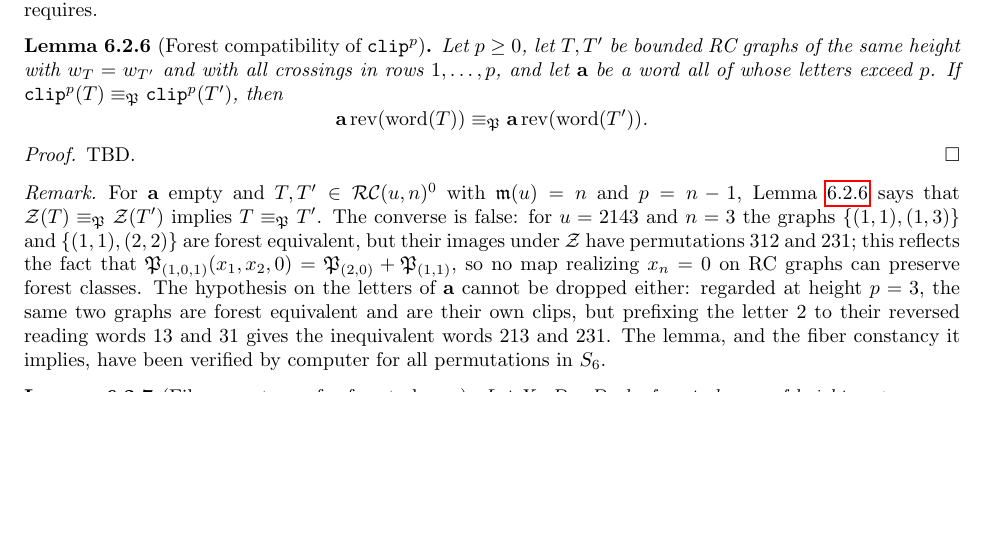
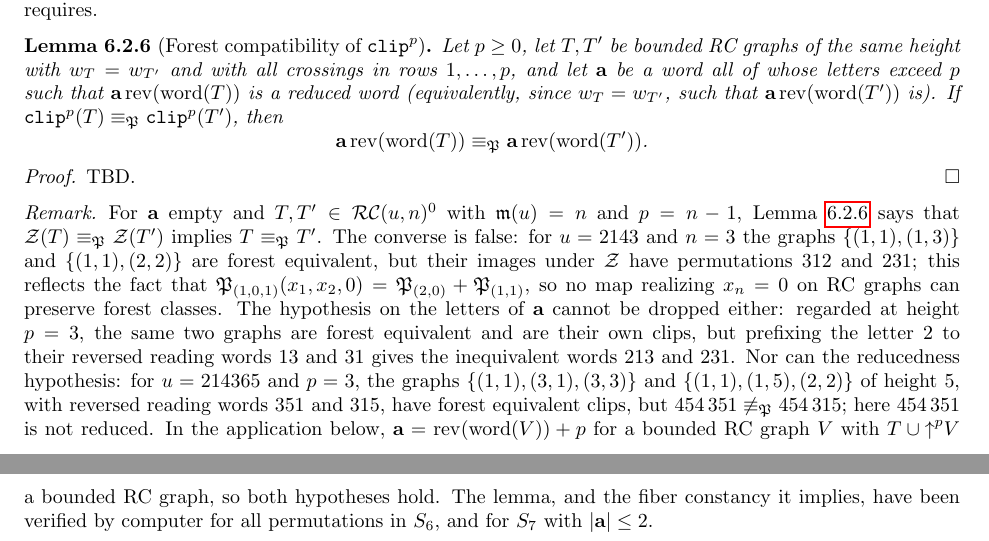
Before and after one commit to matthematics/schubert_writing, a LaTeX paper (writing/schubert_bialgebra_separate_paper.tex): part of page 39 of 49 before the commit and two parts of pages 39 and 40 of 49 after it, the two joined at a grey line, cut so that both start at the same text, the shorter picture padded with empty space. Compiled offline with pdfLaTeX.

Commit message:
Further forest cleans

```diff
--- a/writing/schubert_bialgebra_separate_paper.tex
+++ b/writing/schubert_bialgebra_separate_paper.tex
@@ -3418,7 +3418,7 @@ Let $\mathbf r_1\equiv_\forest\mathbf r_2$ be words.
 The analogue of (a) for prefixes fails: $13\equiv_\forest31$ (both are reduced words of $2143$, and $\sch_{2143}=\forest_{(1,0,1)}$ is a single forest polynomial), but $213\not\equiv_\forest231$. The following lemma is the substitute that the row decomposition requires.
 
 \begin{lemma}[Forest compatibility of $\clp^p$]\label{lemma:clipforest}
-Let $p\geq0$, let $T,T'$ be bounded RC graphs of the same height with $\wof T=\wof{T'}$ and with all crossings in rows $1,\ldots,p$, and let $\mathbf a$ be a word all of whose letters exceed $p$. If $\clp^p(T)\equiv_\forest\clp^p(T')$, then
+Let $p\geq0$, let $T,T'$ be bounded RC graphs of the same height with $\wof T=\wof{T'}$ and with all crossings in rows $1,\ldots,p$, and let $\mathbf a$ be a word all of whose letters exceed $p$ such that $\mathbf a\,\mathrm{rev}(\mathrm{word}(T))$ is a reduced word (equivalently, since $\wof T=\wof{T'}$, such that $\mathbf a\,\mathrm{rev}(\mathrm{word}(T'))$ is). If $\clp^p(T)\equiv_\forest\clp^p(T')$, then
 $$\mathbf a\,\mathrm{rev}(\mathrm{word}(T))\equiv_\forest\mathbf a\,\mathrm{rev}(\mathrm{word}(T'))\text{.}$$
 \end{lemma}
 \begin{proof}
@@ -3426,7 +3426,7 @@ TBD.
 \end{proof}
 
 \begin{remark}
-For $\mathbf a$ empty and $T,T'\in\RC(u,n)^0$ with $\maxd(u)=n$ and $p=n-1$, Lemma~\ref{lemma:clipforest} says that $\zeromap(T)\equiv_\forest\zeromap(T')$ implies $T\equiv_\forest T'$. The converse is false: for $u=2143$ and $n=3$ the graphs $\{(1,1),(1,3)\}$ and $\{(1,1),(2,2)\}$ are forest equivalent, but their images under $\zeromap$ have permutations $312$ and $231$; this reflects the fact that $\forest_{(1,0,1)}(x_1,x_2,0)=\forest_{(2,0)}+\forest_{(1,1)}$, so no map realizing $x_n=0$ on RC graphs can preserve forest classes. The hypothesis on the letters of $\mathbf a$ cannot be dropped either: regarded at height $p=3$, the same two graphs are forest equivalent and are their own clips, but prefixing the letter $2$ to their reversed reading words $13$ and $31$ gives the inequivalent words $213$ and $231$. The lemma, and the fiber constancy it implies, have been verified by computer for all permutations in $S_6$.
+For $\mathbf a$ empty and $T,T'\in\RC(u,n)^0$ with $\maxd(u)=n$ and $p=n-1$, Lemma~\ref{lemma:clipforest} says that $\zeromap(T)\equiv_\forest\zeromap(T')$ implies $T\equiv_\forest T'$. The converse is false: for $u=2143$ and $n=3$ the graphs $\{(1,1),(1,3)\}$ and $\{(1,1),(2,2)\}$ are forest equivalent, but their images under $\zeromap$ have permutations $312$ and $231$; this reflects the fact that $\forest_{(1,0,1)}(x_1,x_2,0)=\forest_{(2,0)}+\forest_{(1,1)}$, so no map realizing $x_n=0$ on RC graphs can preserve forest classes. The hypothesis on the letters of $\mathbf a$ cannot be dropped either: regarded at height $p=3$, the same two graphs are forest equivalent and are their own clips, but prefixing the letter $2$ to their reversed reading words $13$ and $31$ gives the inequivalent words $213$ and $231$. Nor can the reducedness hypothesis: for $u=214365$ and $p=3$, the graphs $\{(1,1),(3,1),(3,3)\}$ and $\{(1,1),(1,5),(2,2)\}$ of height $5$, with reversed reading words $351$ and $315$, have forest equivalent clips, but $454\,351\not\equiv_\forest454\,315$; here $454\,351$ is not reduced. In the application below, $\mathbf a=\mathrm{rev}(\mathrm{word}(V))+p$ for a bounded RC graph $V$ with $T\cup\shup^pV$ a bounded RC graph, so both hypotheses hold. The lemma, and the fiber constancy it implies, have been verified by computer for all permutations in $S_6$, and for $S_7$ with $|\mathbf a|\leq 2$.
 \end{remark}
 
 \begin{lemma}[Fiber constancy for forest classes]\label{lemma:forestfibers}
```
Also changed, not shown: writing/schubert_bialgebra_separate_paper.pdf, writing/schubert_bialgebra_separate_paper.tex (2 more changed lines).
